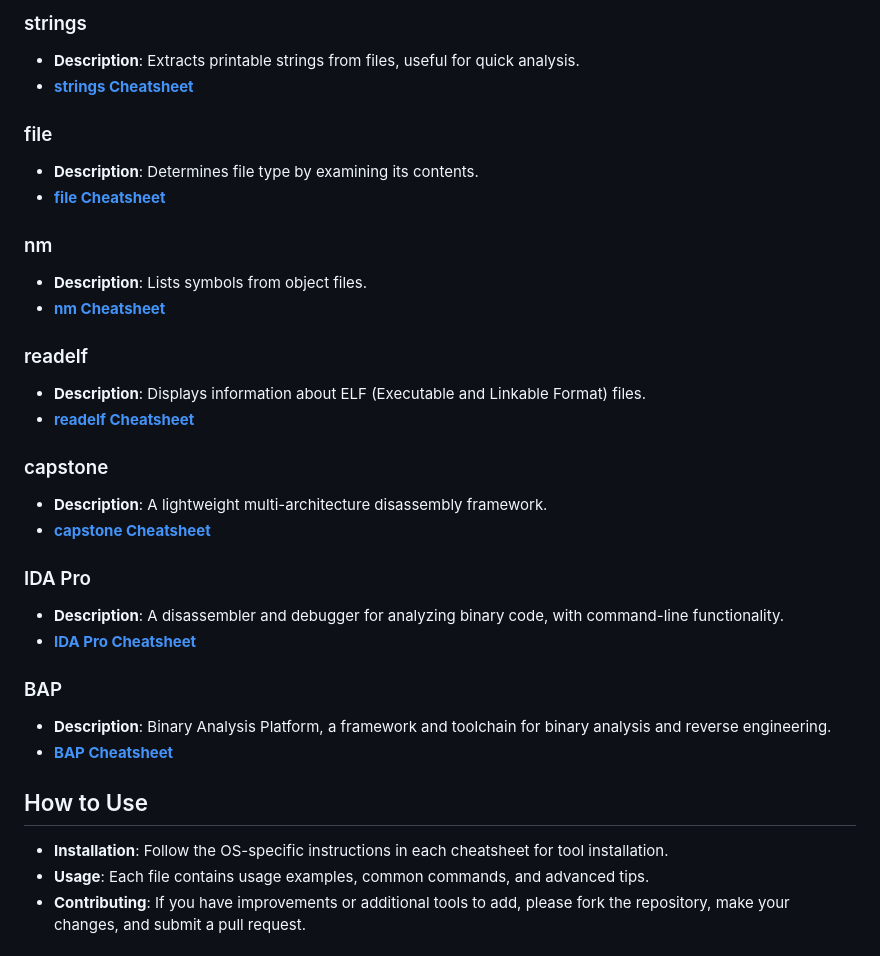
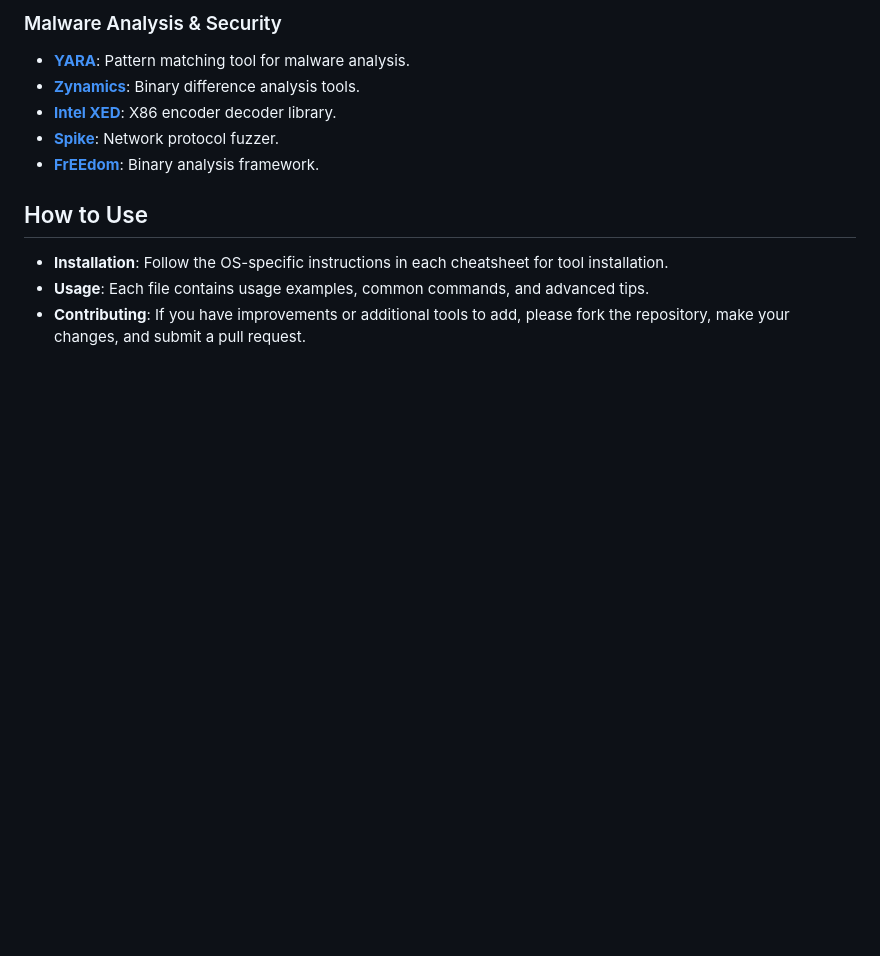
Before and after one commit to mohitmishra786/reversingBits, a Markdown page: README.md, the part around the change printed below. Rendered like a GitHub page; blank space fills up the shorter version.

```diff
--- a/README.md
+++ b/README.md
@@ -50,30 +41,9 @@ Welcome to the **Reversing Bits Cheatsheets** repository! This collection provid
-### strings
-- **Description**: Extracts printable strings from files, useful for quick analysis.
-- **[strings Cheatsheet](https://github.com/mohitmishra786/reversingBits/blob/main/strings.md)**
-
-### file
-- **Description**: Determines file type by examining its contents.
-- **[file Cheatsheet](https://github.com/mohitmishra786/reversingBits/blob/main/file.md)**
-
-### nm
-- **Description**: Lists symbols from object files.
-- **[nm Cheatsheet](https://github.com/mohitmishra786/reversingBits/blob/main/nm.md)**
-
-### readelf
-- **Description**: Displays information about ELF (Executable and Linkable Format) files.
-- **[readelf Cheatsheet](https://github.com/mohitmishra786/reversingBits/blob/main/readelf.md)**
-
-### capstone
-- **Description**: A lightweight multi-architecture disassembly framework.
-- **[capstone Cheatsheet](https://github.com/mohitmishra786/reversingBits/blob/main/capstone.md)**
-
-### IDA Pro
-- **Description**: A disassembler and debugger for analyzing binary code, with command-line functionality.
-- **[IDA Pro Cheatsheet](https://github.com/mohitmishra786/reversingBits/blob/main/idapro.md)**
-
-### BAP
-- **Description**: Binary Analysis Platform, a framework and toolchain for binary analysis and reverse engineering.
-- **[BAP Cheatsheet](https://github.com/mohitmishra786/reversingBits/blob/main/bap.md)**
+### Malware Analysis & Security
+- **[YARA](yara.md)**: Pattern matching tool for malware analysis.
+- **[Zynamics](zynamics.md)**: Binary difference analysis tools.
+- **[Intel XED](intelXed.md)**: X86 encoder decoder library.
+- **[Spike](spike.md)**: Network protocol fuzzer.
+- **[FrEEdom](freedom.md)**: Binary analysis framework.
 
 ## How to Use
 
```
Also changed, not shown: other parts of README.md (+31 -40 lines).
